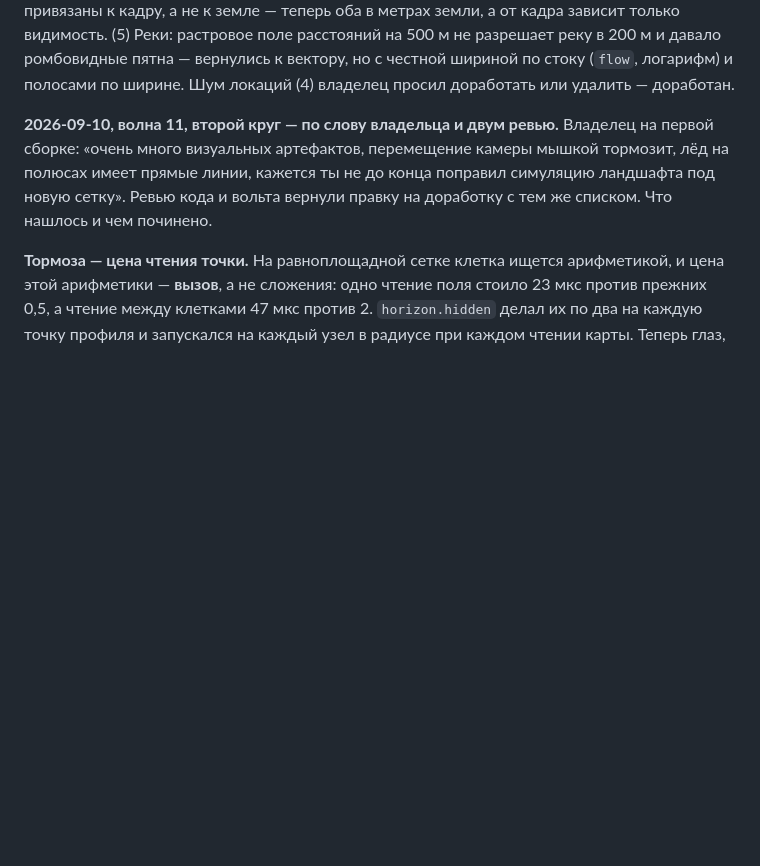
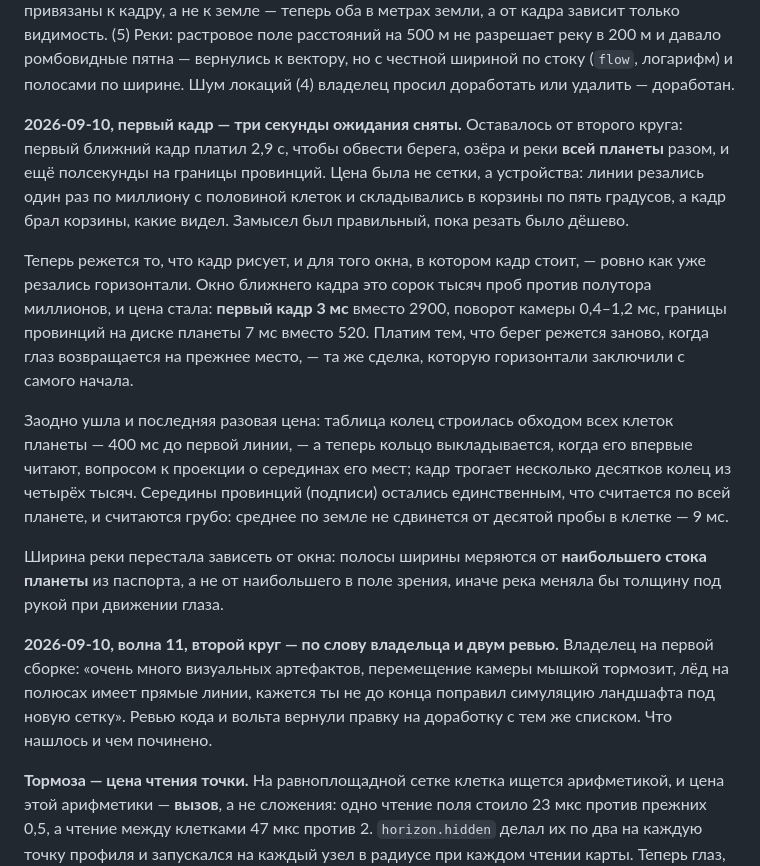
Before and after one commit to EverseLife/EverseLifeVault, a Markdown page: 90-production/12-landscape-plan-2026-09-09.md, the part around the change. GitHub-like rendering; blank space fills up the shorter version.

Commit message:
docs(landscape): §17 — первый кадр перестал ждать три секунды
Линии режутся для окна кадра, а не для всей планеты; кольца сетки
выкладываются по одному, когда их читают. Первый ближний кадр 3 мс вместо
2900, границы провинций на диске планеты 7 мс вместо 520.

Co-Authored-By: Claude Opus 5 <noreply@anthropic.com>

```diff
--- a/90-production/12-landscape-plan-2026-09-09.md
+++ b/90-production/12-landscape-plan-2026-09-09.md
@@ -1101,6 +1101,31 @@ rho, и решётки считаются от глаза, а не от цент
 пятна — вернулись к вектору, но с честной шириной по стоку (`flow`,
 логарифм) и полосами по ширине. Шум локаций (4) владелец просил доработать
 или удалить — доработан.
+
+**2026-09-10, первый кадр — три секунды ожидания сняты.** Оставалось от
+второго круга: первый ближний кадр платил 2,9 с, чтобы обвести берега, озёра
+и реки **всей планеты** разом, и ещё полсекунды на границы провинций. Цена
+была не сетки, а устройства: линии резались один раз по миллиону с половиной
+клеток и складывались в корзины по пять градусов, а кадр брал корзины, какие
+видел. Замысел был правильный, пока резать было дёшево.
+
+Теперь режется то, что кадр рисует, и для того окна, в котором кадр стоит, —
+ровно как уже резались горизонтали. Окно ближнего кадра это сорок тысяч проб
+против полутора миллионов, и цена стала: **первый кадр 3 мс** вместо 2900,
+поворот камеры 0,4–1,2 мс, границы провинций на диске планеты 7 мс вместо 520.
+Платим тем, что берег режется заново, когда глаз возвращается на прежнее
+место, — та же сделка, которую горизонтали заключили с самого начала.
+
+Заодно ушла и последняя разовая цена: таблица колец строилась обходом всех
+клеток планеты — 400 мс до первой линии, — а теперь кольцо выкладывается,
+когда его впервые читают, вопросом к проекции о серединах его мест; кадр
+трогает несколько десятков колец из четырёх тысяч. Середины провинций
+(подписи) остались единственным, что считается по всей планете, и считаются
+грубо: среднее по земле не сдвинется от десятой пробы в клетке — 9 мс.
+
+Ширина реки перестала зависеть от окна: полосы ширины меряются от
+**наибольшего стока планеты** из паспорта, а не от наибольшего в поле зрения,
+иначе река меняла бы толщину под рукой при движении глаза.
 
 **2026-09-10, волна 11, второй круг — по слову владельца и двум ревью.**
 Владелец на первой сборке: «очень много визуальных артефактов, перемещение
```
